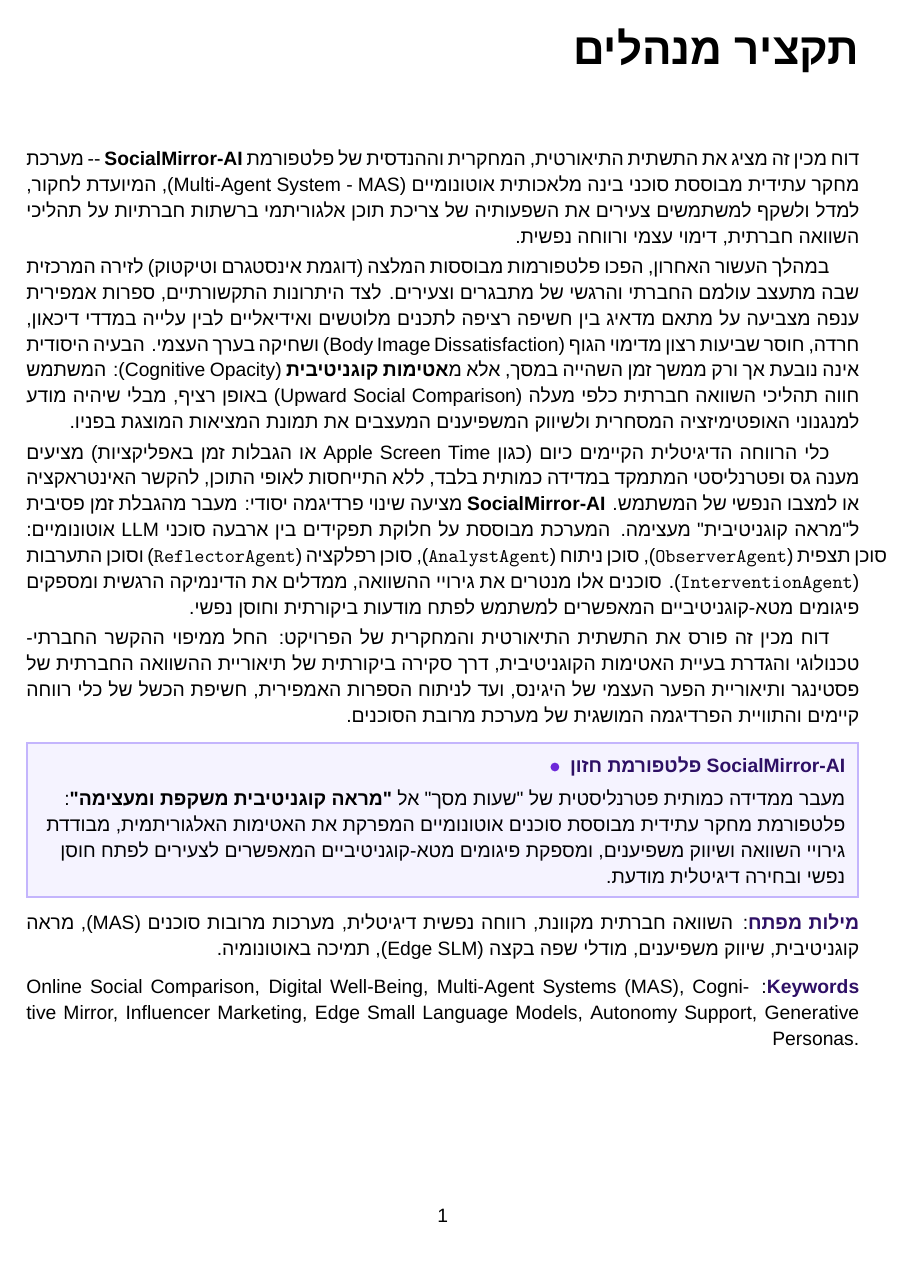
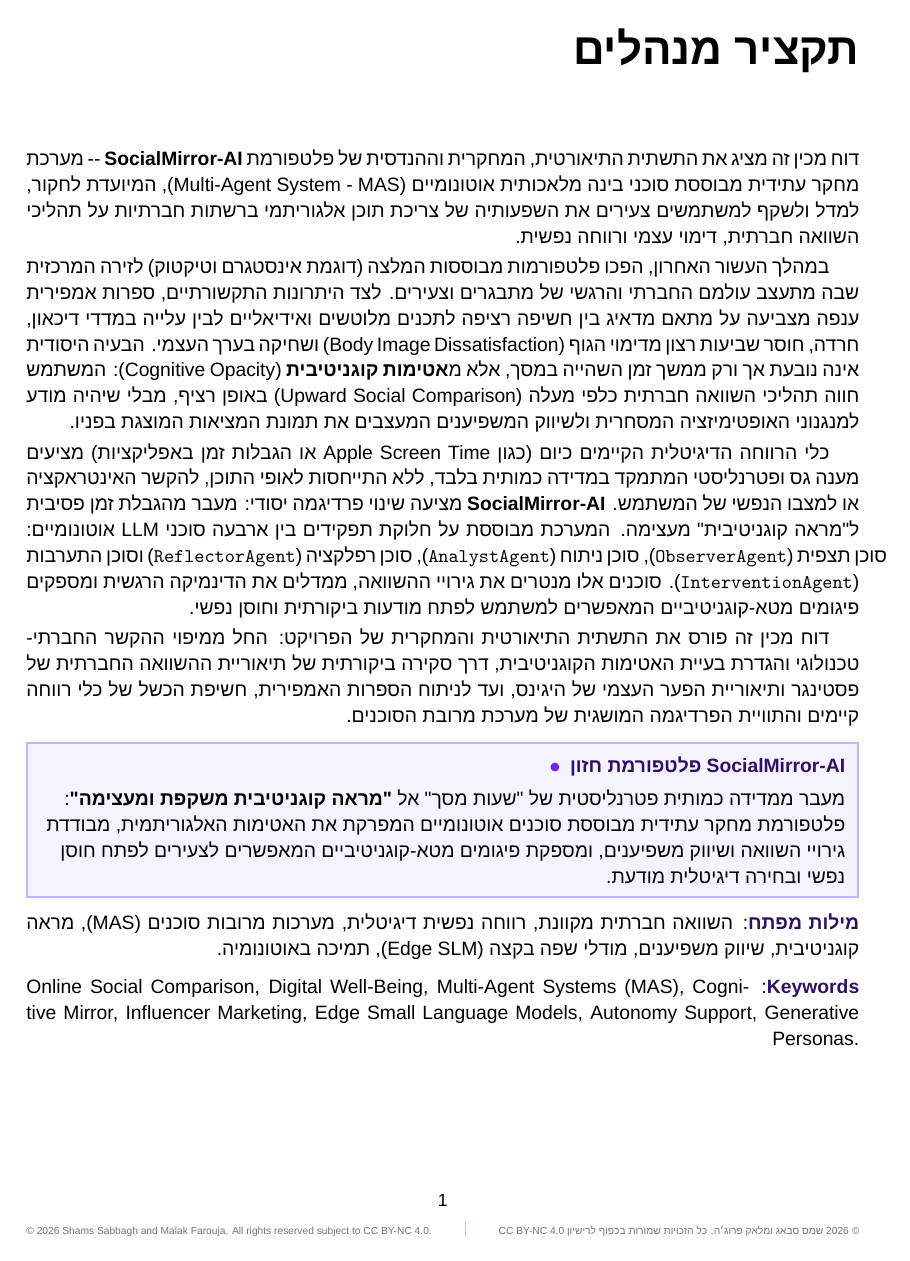
Before and after one commit to shamssabbagh/SocialMirror-AI, a LaTeX thesis (report/main.tex, which reads report/preamble.tex): page 2 of 44. Compiled offline with XeLaTeX; a missing font is replaced by an installed copy or a similar font.

Commit message:
feat: add bilingual CC BY-NC 4.0 copyright footer to report pages

```diff
--- a/report/preamble.tex
+++ b/report/preamble.tex
@@ -104,14 +104,38 @@
 
 % Running Headers & Footers (Subtle, Clean & Academic)
 \usepackage{fancyhdr}
+
+% Master Academic Bilingual Copyright Footer
+\newcommand{\socialmirrorfooter}{%
+  \begin{minipage}{\textwidth}%
+    \centering%
+    {\small\color{SlateMuted}\thepage}\par\vspace{2.5pt}%
+    \begin{LTR}%
+    \noindent\begin{tabular*}{\linewidth}{@{} l @{\extracolsep{\fill}} c @{\extracolsep{\fill}} r @{}}
+      \textenglish{\fontsize{5.8pt}{7pt}\selectfont\color{SlateMuted}© 2026 Shams Sabbagh and Malak Farouja. All rights reserved subject to CC BY-NC 4.0.} &
+      {\color{LavenderBorder}\rule[-1pt]{0.6pt}{8pt}} &
+      {\fontsize{5.8pt}{7pt}\selectfont\color{SlateMuted}\texthebrew{© 2026 שמס סבאג ומלאק פרוג׳ה. כל הזכויות שמורות בכפוף לרישיון \textenglish{CC BY-NC 4.0}}}
+    \end{tabular*}%
+    \end{LTR}%
+  \end{minipage}%
+}
+
 \pagestyle{fancy}
 \fancyhf{}
 \fancyhead[R]{\small\color{SlateMuted}\nouppercase{\leftmark}}
 \fancyhead[L]{\small\bfseries\color{DarkPurple}\textenglish{Social\textcolor{RoyalPurple}{Mirror-AI}}}
-\fancyfoot[C]{\small\color{SlateMuted}\thepage}
+\fancyfoot[C]{\socialmirrorfooter}
 \renewcommand{\headrulewidth}{0.5pt}
 \renewcommand{\headrule}{\hbox to\headwidth{\color{LavenderBorder}\leaders\hrule height \headrulewidth\hfill}}
 \renewcommand{\footrulewidth}{0pt}
+
+% Plain page style (used on chapter title pages) with consistent bilingual footer
+\fancypagestyle{plain}{%
+  \fancyhf{}%
+  \fancyfoot[C]{\socialmirrorfooter}%
+  \renewcommand{\headrulewidth}{0pt}%
+  \renewcommand{\footrulewidth}{0pt}%
+}
 
 % Master Academic Editorial Styling for Headings
 \makeatletter
```
Also changed, not shown: report/main.pdf.
